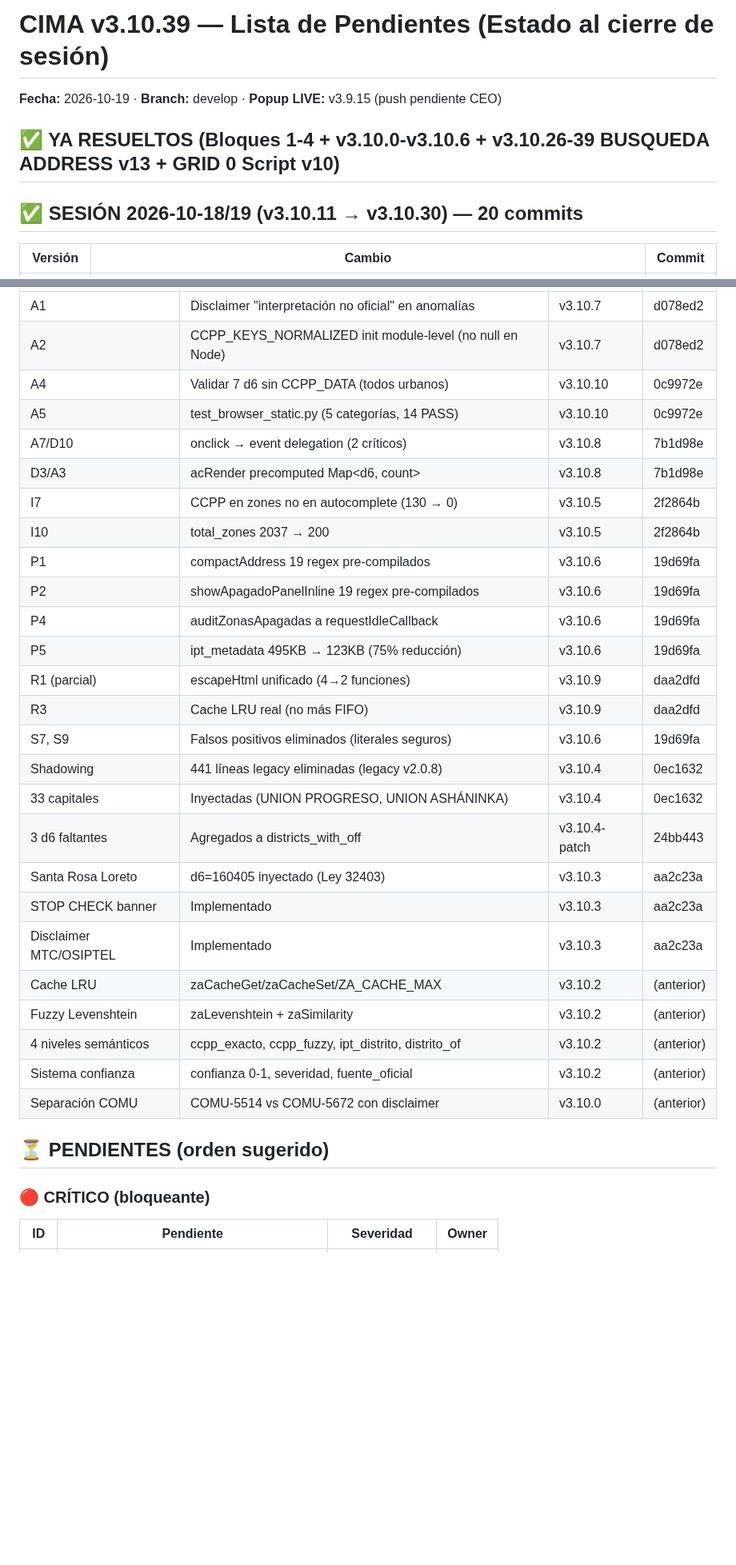
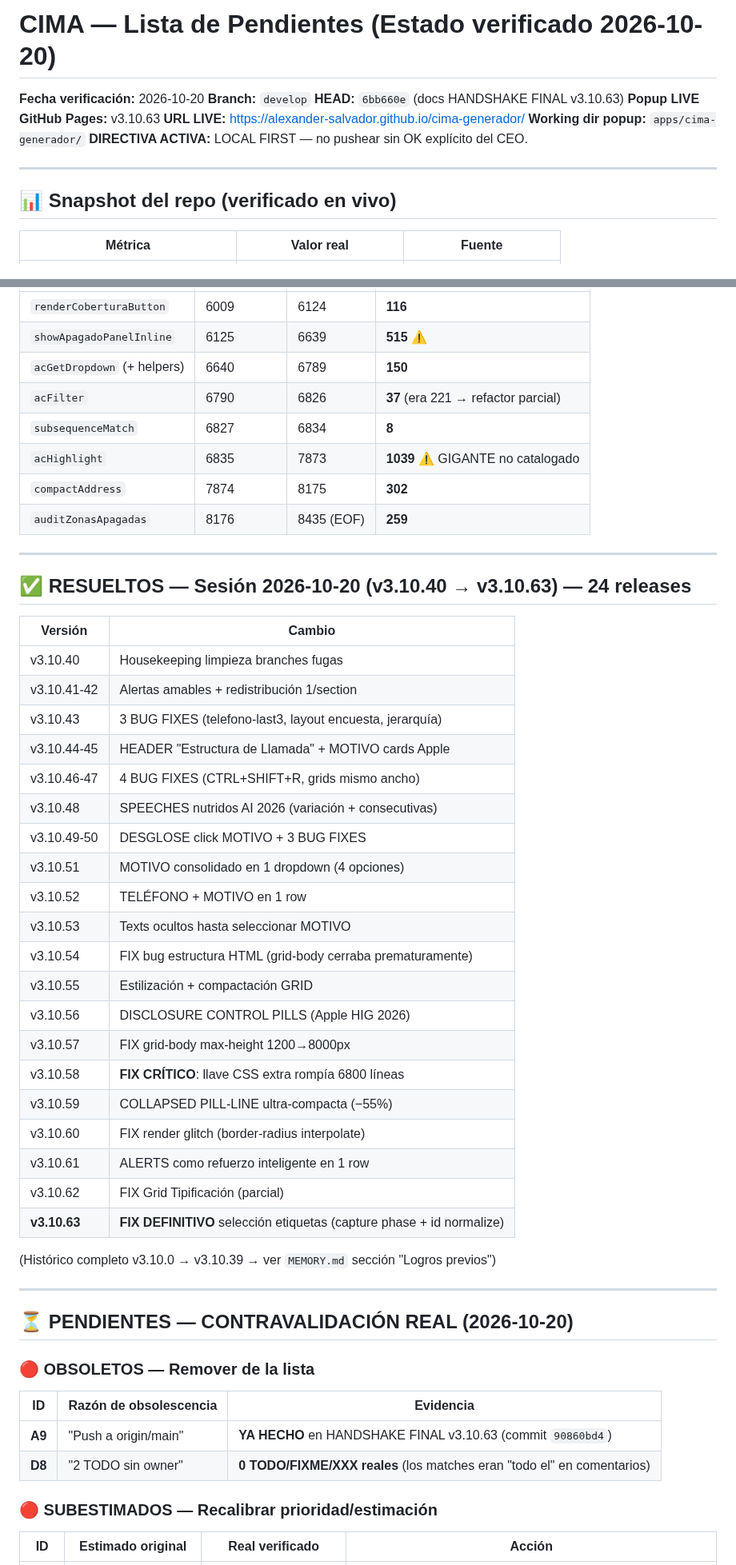
Before and after one commit to Alexander-Salvador/cima-generador, a Markdown page: PENDIENTES.md, 2 parts joined by grey strips. Shown at 80% size. Rendered like a GitHub page; blank space fills up the shorter version.

```diff
--- a/PENDIENTES.md
+++ b/PENDIENTES.md
@@ -1,10 +1,16 @@
-# CIMA v3.10.39 — Lista de Pendientes (Estado al cierre de sesión)
+# CIMA — Lista de Pendientes (Estado verificado 2026-10-20)
 
-**Fecha:** 2026-10-19 · **Branch:** develop · **Popup LIVE:** v3.9.15 (push pendiente CEO)
+**Fecha verificación:** 2026-10-20
+**Branch:** `develop`
+**HEAD:** `6bb660e` (docs HANDSHAKE FINAL v3.10.63)
+**Popup LIVE GitHub Pages:** v3.10.63
+**URL LIVE:** https://alexander-salvador.github.io/cima-generador/
+**Working dir popup:** `apps/cima-generador/`
+**DIRECTIVA ACTIVA:** LOCAL FIRST — no pushear sin OK explícito del CEO.
 
-## ✅ YA RESUELTOS (Bloques 1-4 + v3.10.0-v3.10.6 + v3.10.26-39 BUSQUEDA ADDRESS v13 + GRID 0 Script v10)
+---
 
-## ✅ SESIÓN 2026-10-18/19 (v3.10.11 → v3.10.30) — 20 commits
+## 📊 Snapshot del repo (verificado en vivo)
 
-| Versión | Cambio | Commit |
+| Métrica | Valor real | Fuente |
 |---|---|---|
@@ -41,34 +38,54 @@
 |---|---|---|---|
-| A1 | Disclaimer "interpretación no oficial" en anomalías | v3.10.7 | d078ed2 |
-| A2 | CCPP_KEYS_NORMALIZED init module-level (no null en Node) | v3.10.7 | d078ed2 |
-| A4 | Validar 7 d6 sin CCPP_DATA (todos urbanos) | v3.10.10 | 0c9972e |
-| A5 | test_browser_static.py (5 categorías, 14 PASS) | v3.10.10 | 0c9972e |
-| A7/D10 | onclick → event delegation (2 críticos) | v3.10.8 | 7b1d98e |
-| D3/A3 | acRender precomputed Map<d6, count> | v3.10.8 | 7b1d98e |
-| I7 | CCPP en zones no en autocomplete (130 → 0) | v3.10.5 | 2f2864b |
-| I10 | total_zones 2037 → 200 | v3.10.5 | 2f2864b |
-| P1 | compactAddress 19 regex pre-compilados | v3.10.6 | 19d69fa |
-| P2 | showApagadoPanelInline 19 regex pre-compilados | v3.10.6 | 19d69fa |
-| P4 | auditZonasApagadas a requestIdleCallback | v3.10.6 | 19d69fa |
-| P5 | ipt_metadata 495KB → 123KB (75% reducción) | v3.10.6 | 19d69fa |
-| R1 (parcial) | escapeHtml unificado (4→2 funciones) | v3.10.9 | daa2dfd |
-| R3 | Cache LRU real (no más FIFO) | v3.10.9 | daa2dfd |
-| S7, S9 | Falsos positivos eliminados (literales seguros) | v3.10.6 | 19d69fa |
-| Shadowing | 441 líneas legacy eliminadas (legacy v2.0.8) | v3.10.4 | 0ec1632 |
-| 33 capitales | Inyectadas (UNION PROGRESO, UNION ASHÁNINKA) | v3.10.4 | 0ec1632 |
-| 3 d6 faltantes | Agregados a districts_with_off | v3.10.4-patch | 24bb443 |
-| Santa Rosa Loreto | d6=160405 inyectado (Ley 32403) | v3.10.3 | aa2c23a |
-| STOP CHECK banner | Implementado | v3.10.3 | aa2c23a |
-| Disclaimer MTC/OSIPTEL | Implementado | v3.10.3 | aa2c23a |
-| Cache LRU | zaCacheGet/zaCacheSet/ZA_CACHE_MAX | v3.10.2 | (anterior) |
-| Fuzzy Levenshtein | zaLevenshtein + zaSimilarity | v3.10.2 | (anterior) |
-| 4 niveles semánticos | ccpp_exacto, ccpp_fuzzy, ipt_distrito, distrito_of | v3.10.2 | (anterior) |
-| Sistema confianza | confianza 0-1, severidad, fuente_oficial | v3.10.2 | (anterior) |
-| Separación COMU | COMU-5514 vs COMU-5672 con disclaimer | v3.10.0 | (anterior) |
+| `renderCoberturaButton` | 6009 | 6124 | **116** |
+| `showApagadoPanelInline` | 6125 | 6639 | **515** ⚠️ |
+| `acGetDropdown` (+ helpers) | 6640 | 6789 | **150** |
+| `acFilter` | 6790 | 6826 | **37** (era 221 → refactor parcial) |
+| `subsequenceMatch` | 6827 | 6834 | **8** |
+| `acHighlight` | 6835 | 7873 | **1039** ⚠️ GIGANTE no catalogado |
+| `compactAddress` | 7874 | 8175 | **302** |
+| `auditZonasApagadas` | 8176 | 8435 (EOF) | **259** |
 
-## ⏳ PENDIENTES (orden sugerido)
+---
 
-### 🔴 CRÍTICO (bloqueante)
+## ✅ RESUELTOS — Sesión 2026-10-20 (v3.10.40 → v3.10.63) — 24 releases
 
-| ID | Pendiente | Severidad | Owner |
+| Versión | Cambio |
+|---|---|
+| v3.10.40 | Housekeeping limpieza branches fugas |
+| v3.10.41-42 | Alertas amables + redistribución 1/section |
+| v3.10.43 | 3 BUG FIXES (telefono-last3, layout encuesta, jerarquía) |
+| v3.10.44-45 | HEADER "Estructura de Llamada" + MOTIVO cards Apple |
+| v3.10.46-47 | 4 BUG FIXES (CTRL+SHIFT+R, grids mismo ancho) |
+| v3.10.48 | SPEECHES nutridos AI 2026 (variación + consecutivas) |
+| v3.10.49-50 | DESGLOSE click MOTIVO + 3 BUG FIXES |
+| v3.10.51 | MOTIVO consolidado en 1 dropdown (4 opciones) |
+| v3.10.52 | TELÉFONO + MOTIVO en 1 row |
+| v3.10.53 | Texts ocultos hasta seleccionar MOTIVO |
+| v3.10.54 | FIX bug estructura HTML (grid-body cerraba prematuramente) |
+| v3.10.55 | Estilización + compactación GRID |
+| v3.10.56 | DISCLOSURE CONTROL PILLS (Apple HIG 2026) |
+| v3.10.57 | FIX grid-body max-height 1200→8000px |
+| v3.10.58 | **FIX CRÍTICO**: llave CSS extra rompía 6800 líneas |
+| v3.10.59 | COLLAPSED PILL-LINE ultra-compacta (−55%) |
+| v3.10.60 | FIX render glitch (border-radius interpolate) |
+| v3.10.61 | ALERTS como refuerzo inteligente en 1 row |
+| v3.10.62 | FIX Grid Tipificación (parcial) |
+| **v3.10.63** | **FIX DEFINITIVO** selección etiquetas (capture phase + id normalize) |
+
+(Histórico completo v3.10.0 → v3.10.39 → ver `MEMORY.md` sección "Logros previos")
+
+---
+
+## ⏳ PENDIENTES — CONTRAVALIDACIÓN REAL (2026-10-20)
+
+### 🔴 OBSOLETOS — Remover de la lista
+
+| ID | Razón de obsolescencia | Evidencia |
+|---|---|---|
+| **A9** | "Push a origin/main" | **YA HECHO** en HANDSHAKE FINAL v3.10.63 (commit `90860bd4`) |
+| **D8** | "2 TODO sin owner" | **0 TODO/FIXME/XXX reales** (los matches eran "todo el" en comentarios) |
+
+### 🔴 SUBESTIMADOS — Recalibrar prioridad/estimación
+
+| ID | Estimado original | Real verificado | Acción |
 |---|---|---|---|
```
Also changed, not shown: other parts of PENDIENTES.md (+121 -108 lines).
